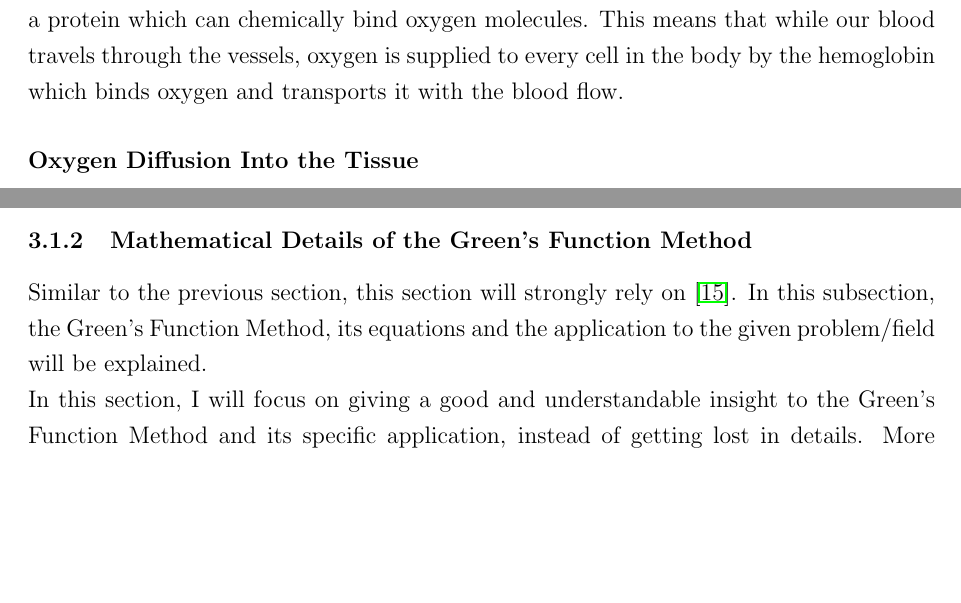
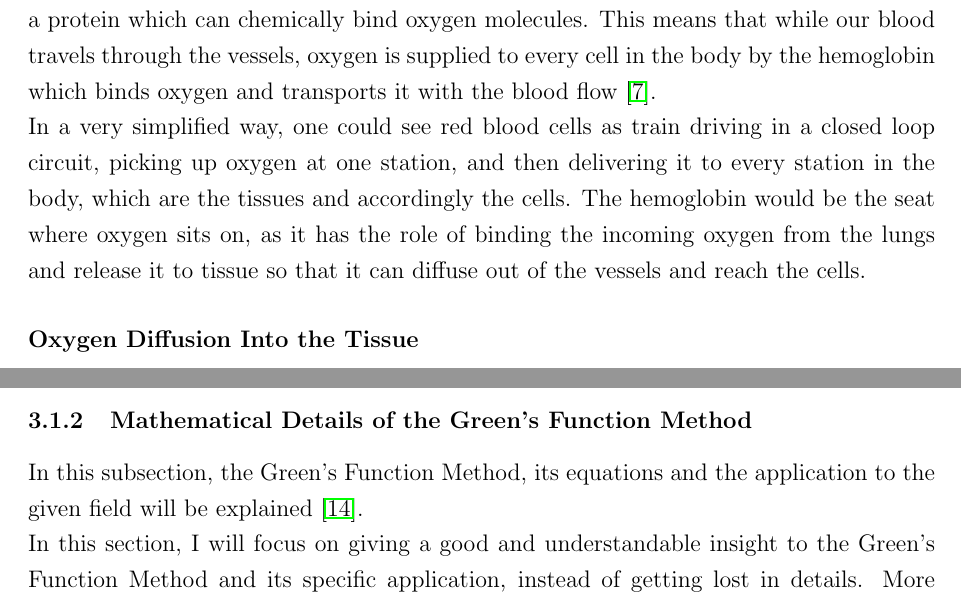
Before and after one commit to berknergiz/Bachelor-Thesis, a LaTeX document (article.tex, which reads GreatWork.tex): two parts of pages 7 and 12 of 43, joined at a grey line, cut so that both start at the same text, the shorter picture padded with empty space. Compiled offline with pdfLaTeX.

Commit message:
Add files via upload

```diff
--- a/GreatWork.tex
+++ b/GreatWork.tex
@@ -87,5 +87,4 @@ In the Navier-Stokes equations, $\textbf{v}$ is the velocity vector, $p$ is the
 %\\Why do we care about this etc. ?
 %\\Diffusion, Parameters, etc. etc.
 %\\Use Vasomotion paper for oxygen delivery \cite{goldman2001computational}
-%\\Papers to cite: \cite{bukwirwa}
 
@@ -95,12 +94,12 @@ Through breathing, oxygen enters the body and fills the lungs. As gases tend to
 %Transport with the flow
 %Binding of Oxygen to Red Blood Cells
 %Oxygen Concentration etc.
-%Papers to cite: \cite{hellums1977resistance}.
 %Plasma and Red Blood Cells
 %Hemoglobin
 
 As mentioned in the previous chapter, blood is composed of plasma and red blood cells. The red blood cells are the main carriers of oxygen in the blood \cite{pittman2011regulation}. In this section, we will mainly focus on the red blood cells, as these are the main oxygen carriers. As the general concern of this thesis is not the physiological oxygen-red blood cell interaction, I will just briefly explain the basic principle behind oxygen transport in the blood.
-\\The oxygen carrier contained in the red blood cells is called hemoglobin. Hemoglobin is a protein which can chemically bind oxygen molecules. This means that while our blood travels through the vessels, oxygen is supplied to every cell in the body by the hemoglobin which binds oxygen and transports it with the blood flow.
+\\The oxygen carrier contained in the red blood cells is called hemoglobin. Hemoglobin is a protein which can chemically bind oxygen molecules. This means that while our blood travels through the vessels, oxygen is supplied to every cell in the body by the hemoglobin which binds oxygen and transports it with the blood flow \cite{hellums1977resistance}.
+\\In a very simplified way, one could see red blood cells as train driving in a closed loop circuit, picking up oxygen at one station, and then delivering it to every station in the body, which are the tissues and accordingly the cells. The hemoglobin would be the seat where oxygen sits on, as it has the role of binding the incoming oxygen from the lungs and release it to tissue so that it can diffuse out of the vessels and reach the cells.
 
 \subsubsection*{Oxygen Diffusion Into the Tissue}
 %Diffusion out of the Vessels - Fick's Law of Diffusion
@@ -244,7 +243,7 @@ In \ref{eq:Myoglob}, $D_{Mb}$, $C_{Mb}$, $V_m$ and $S_{Mb}$ are the diffusion co
 %Mathematical Background to this Method. What's so special about it ? Is there any advantage at first sight ?
 %Very useful to use Green's Function Formulation section of Secomb here
 
-Similar to the previous section, this section will strongly rely on \cite{Secomb2004}. In this subsection, the Green's Function Method, its equations and the application to the given problem/field will be explained.
+In this subsection, the Green's Function Method, its equations and the application to the given field will be explained \cite{secomb1993analysis}.
 \\In this section, I will focus on giving a good and understandable insight to the Green's Function Method and its specific application, instead of getting lost in details. More specific low-level informations about the code and its implementation will follow later.
 \\The main idea of the Green's Function Method approach is to model blood vessels as discrete oxygen sources. The oxygen consumption is then modeled by a set of discrete oxygen sinks. As previously described, our goal is to simulate the oxygen transport to finally obtain the oxygen concentration for every node in our tissue and vessel network. In general terms, the oxygen field is computed by a superposition of the fields resulting from each of the sources and sinks.
 \\The strengths of the sources are unknowns in this problem. The sinks are unknowns as well, due to the fact that the oxygen consumption depends on the local partial pressure of oxygen, as one can see in \ref{eq:MichaelisMenten}.
```
Also changed, not shown: GreatWork.tex (4 more changed lines).
